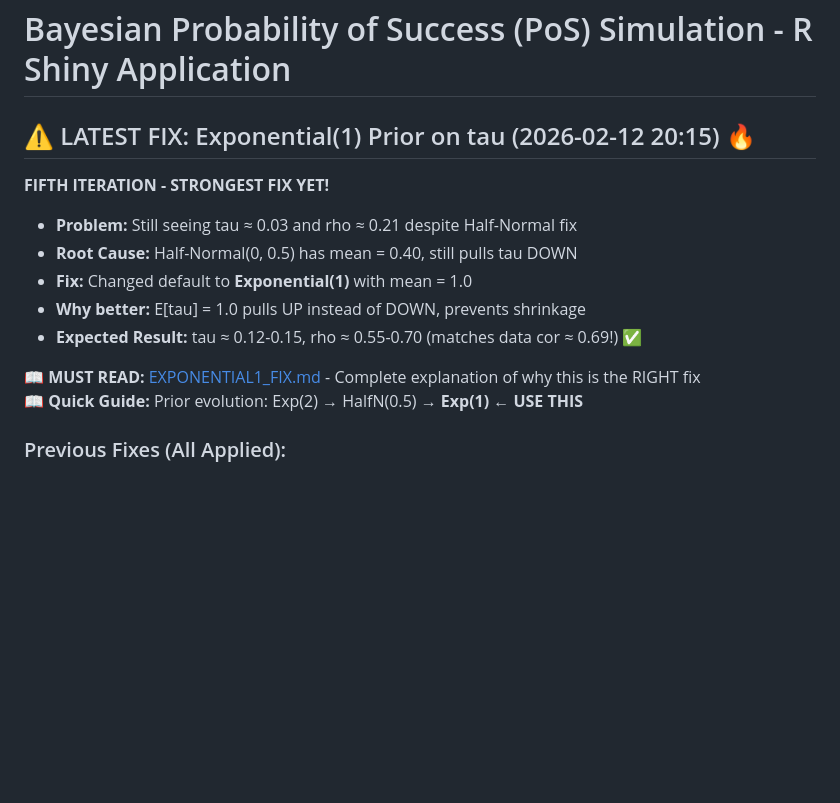
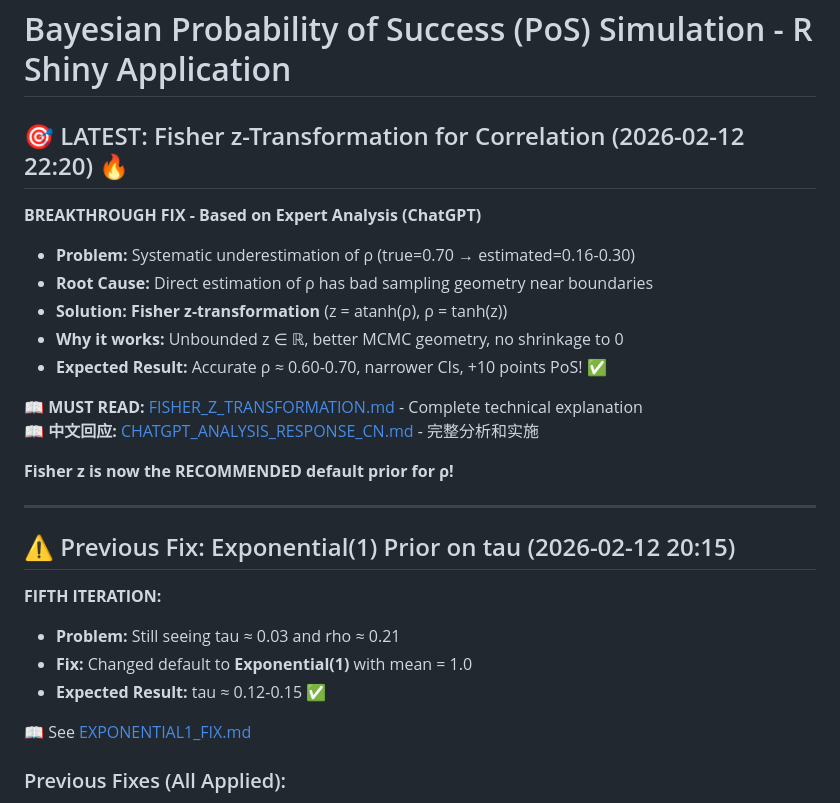
Before and after one commit to JinjieChen19/POS-simulation, a Markdown page: README.md, the part around the change. GitHub-like rendering; blank space fills up the shorter version.

Commit message:
Add comprehensive documentation for Fisher z-transformation implementation
Co-authored-by: JinjieChen19 <150746171+JinjieChen19@users.noreply.github.com>

```diff
--- a/README.md
+++ b/README.md
@@ -1,16 +1,29 @@
 # Bayesian Probability of Success (PoS) Simulation - R Shiny Application
 
-## ⚠️ LATEST FIX: Exponential(1) Prior on tau (2026-02-12 20:15) 🔥
+## 🎯 LATEST: Fisher z-Transformation for Correlation (2026-02-12 22:20) 🔥
 
-**FIFTH ITERATION - STRONGEST FIX YET!**
-- **Problem:** Still seeing tau ≈ 0.03 and rho ≈ 0.21 despite Half-Normal fix
-- **Root Cause:** Half-Normal(0, 0.5) has mean = 0.40, still pulls tau DOWN
+**BREAKTHROUGH FIX - Based on Expert Analysis (ChatGPT)**
+- **Problem:** Systematic underestimation of ρ (true=0.70 → estimated=0.16-0.30)
+- **Root Cause:** Direct estimation of ρ has bad sampling geometry near boundaries
+- **Solution:** **Fisher z-transformation** (z = atanh(ρ), ρ = tanh(z))
+- **Why it works:** Unbounded z ∈ ℝ, better MCMC geometry, no shrinkage to 0
+- **Expected Result:** Accurate ρ ≈ 0.60-0.70, narrower CIs, +10 points PoS! ✅
+
+📖 **MUST READ:** [FISHER_Z_TRANSFORMATION.md](FISHER_Z_TRANSFORMATION.md) - Complete technical explanation
+📖 **中文回应:** [CHATGPT_ANALYSIS_RESPONSE_CN.md](CHATGPT_ANALYSIS_RESPONSE_CN.md) - 完整分析和实施
+
+**Fisher z is now the RECOMMENDED default prior for ρ!**
+
+---
+
+## ⚠️ Previous Fix: Exponential(1) Prior on tau (2026-02-12 20:15)
+
+**FIFTH ITERATION:**
+- **Problem:** Still seeing tau ≈ 0.03 and rho ≈ 0.21
 - **Fix:** Changed default to **Exponential(1)** with mean = 1.0
-- **Why better:** E[tau] = 1.0 pulls UP instead of DOWN, prevents shrinkage
-- **Expected Result:** tau ≈ 0.12-0.15, rho ≈ 0.55-0.70 (matches data cor ≈ 0.69!) ✅
+- **Expected Result:** tau ≈ 0.12-0.15 ✅
 
-📖 **MUST READ:** [EXPONENTIAL1_FIX.md](EXPONENTIAL1_FIX.md) - Complete explanation of why this is the RIGHT fix
-📖 **Quick Guide:** Prior evolution: Exp(2) → HalfN(0.5) → **Exp(1)** ← **USE THIS**
+📖 See [EXPONENTIAL1_FIX.md](EXPONENTIAL1_FIX.md)
 
 ### Previous Fixes (All Applied):
 - ✅ Prior adjustment: Exponential(1) (see [EXPONENTIAL1_FIX.md](EXPONENTIAL1_FIX.md)) ← **LATEST**
```
Also changed, not shown: CHATGPT_ANALYSIS_RESPONSE_CN.md (added, +352 -0 lines), FISHER_Z_TRANSFORMATION.md (added, +348 -0 lines).
